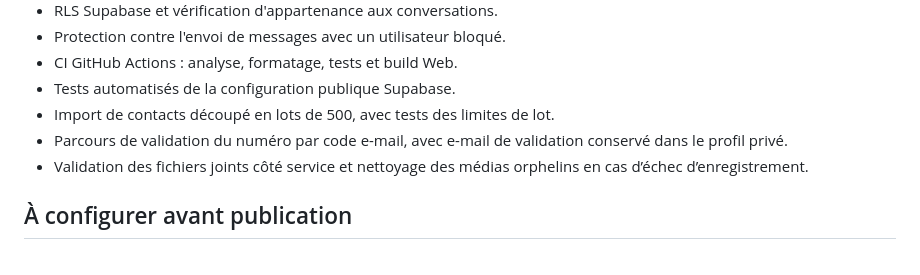
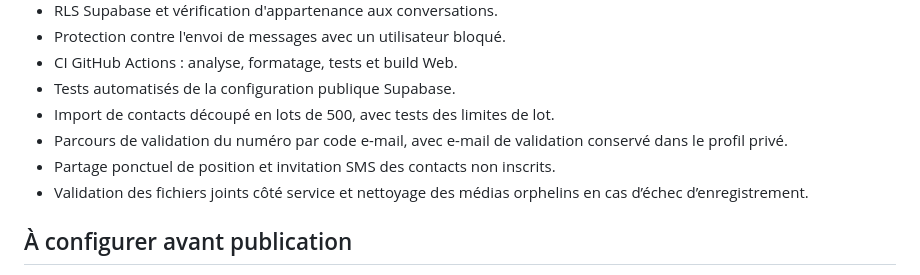
Before and after one commit to sesmanelebiicrouge/BIIC-CHAT-SBR, a Markdown page: docs/PRODUCTION_CHECKLIST.md, the part around the change. Rendered like a GitHub page.

Commit message:
Port device feature: docs/PRODUCTION_CHECKLIST.md

```diff
--- a/docs/PRODUCTION_CHECKLIST.md
+++ b/docs/PRODUCTION_CHECKLIST.md
@@ -15,6 +15,7 @@ Version cliente préparée : **1.0.2+8**. Les tests et builds de la nouvelle ré
 - Tests automatisés de la configuration publique Supabase.
 - Import de contacts découpé en lots de 500, avec tests des limites de lot.
 - Parcours de validation du numéro par code e-mail, avec e-mail de validation conservé dans le profil privé.
+- Partage ponctuel de position et invitation SMS des contacts non inscrits.
 - Validation des fichiers joints côté service et nettoyage des médias orphelins en cas d’échec d’enregistrement.
 
 ## À configurer avant publication
```
